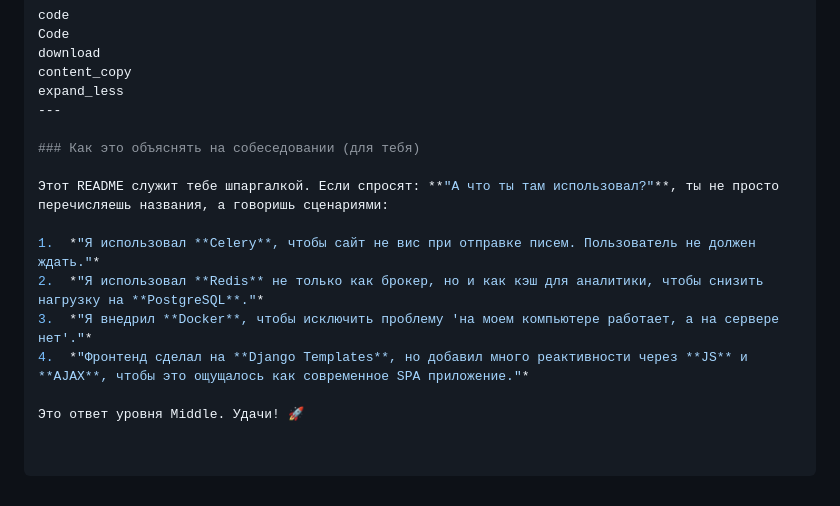
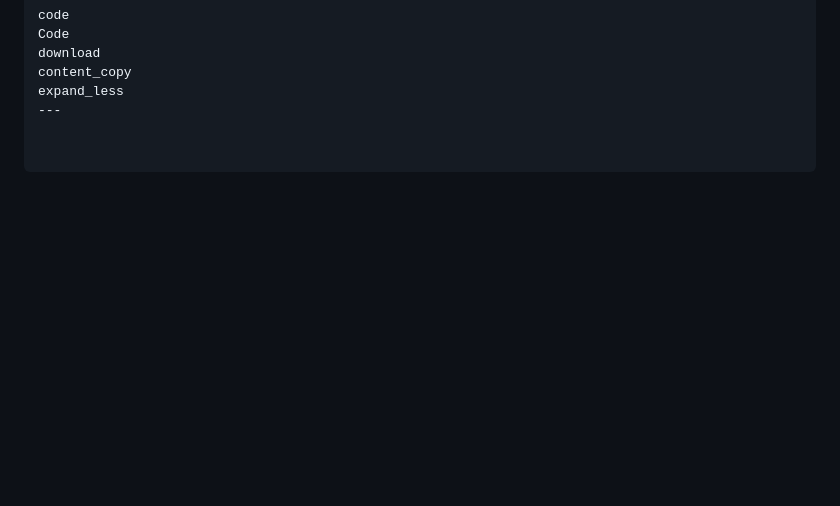
Before and after one commit to tgKishikaisei/deep-crm, a Markdown page: README.md, the part around the change. GitHub-like rendering; blank space fills up the shorter version.

```diff
--- a/README.md
+++ b/README.md
@@ -153,14 +153,3 @@ download
 content_copy
 expand_less
 ---
-
-### Как это объяснять на собеседовании (для тебя)
-
-Этот README служит тебе шпаргалкой. Если спросят: **"А что ты там использовал?"**, ты не просто перечисляешь названия, а говоришь сценариями:
-
-1.  *"Я использовал **Celery**, чтобы сайт не вис при отправке писем. Пользователь не должен ждать."*
-2.  *"Я использовал **Redis** не только как брокер, но и как кэш для аналитики, чтобы снизить нагрузку на **PostgreSQL**."*
-3.  *"Я внедрил **Docker**, чтобы исключить проблему 'на моем компьютере работает, а на сервере нет'."*
-4.  *"Фронтенд сделал на **Django Templates**, но добавил много реактивности через **JS** и **AJAX**, чтобы это ощущалось как современное SPA приложение."*
-
-Это ответ уровня Middle. Удачи! 🚀
```
